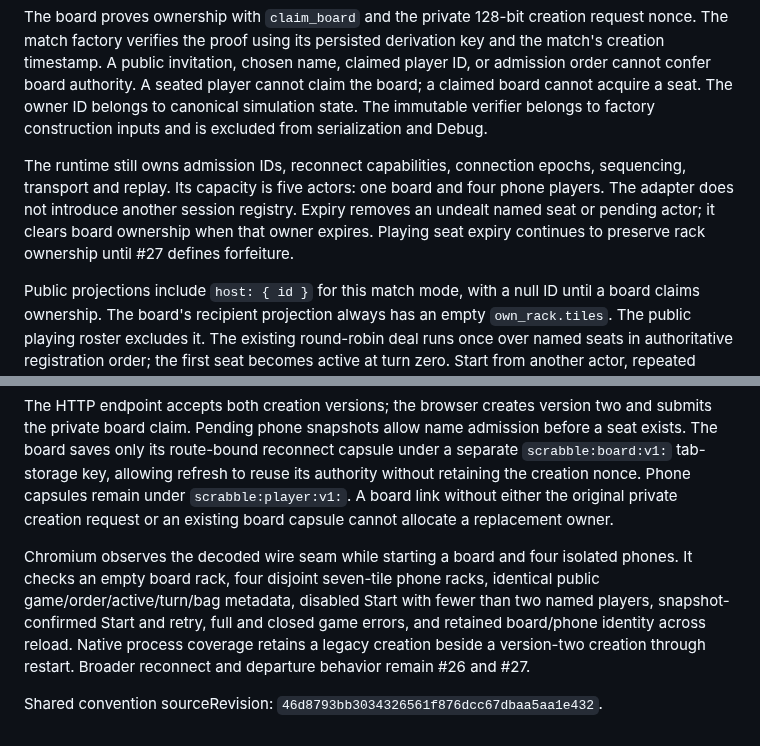
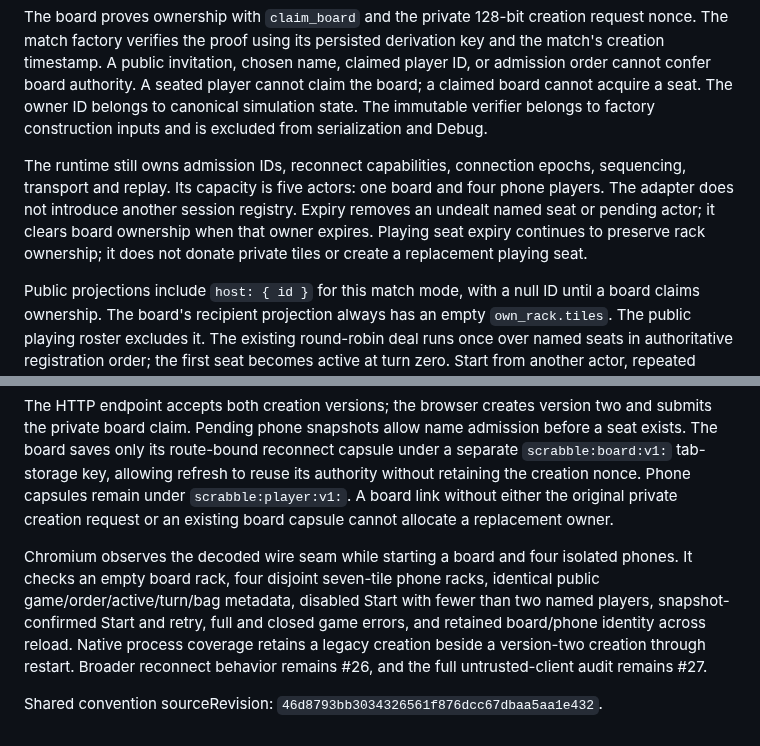
Before and after one commit to moritzbrantner/scrabble, a Markdown page: docs/adr/0007-shared-board-authority.md, 2 parts joined by grey strips. GitHub-like rendering.

Commit message:
docs: align remaining reconnect and security scope with issues

```diff
--- a/docs/adr/0007-shared-board-authority.md
+++ b/docs/adr/0007-shared-board-authority.md
@@ -8,7 +8,7 @@ New matches distinguish runtime actors from Scrabble players. The shared board i
 
 The board proves ownership with `claim_board` and the private 128-bit creation request nonce. The match factory verifies the proof using its persisted derivation key and the match's creation timestamp. A public invitation, chosen name, claimed player ID, or admission order cannot confer board authority. A seated player cannot claim the board; a claimed board cannot acquire a seat. The owner ID belongs to canonical simulation state. The immutable verifier belongs to factory construction inputs and is excluded from serialization and Debug.
 
-The runtime still owns admission IDs, reconnect capabilities, connection epochs, sequencing, transport and replay. Its capacity is five actors: one board and four phone players. The adapter does not introduce another session registry. Expiry removes an undealt named seat or pending actor; it clears board ownership when that owner expires. Playing seat expiry continues to preserve rack ownership until #27 defines forfeiture.
+The runtime still owns admission IDs, reconnect capabilities, connection epochs, sequencing, transport and replay. Its capacity is five actors: one board and four phone players. The adapter does not introduce another session registry. Expiry removes an undealt named seat or pending actor; it clears board ownership when that owner expires. Playing seat expiry continues to preserve rack ownership; it does not donate private tiles or create a replacement playing seat.
 
 Public projections include `host: { id }` for this match mode, with a null ID until a board claims ownership. The board's recipient projection always has an empty `own_rack.tiles`. The public playing roster excludes it. The existing round-robin deal runs once over named seats in authoritative registration order; the first seat becomes active at turn zero. Start from another actor, repeated Start, and new admission after play begins are rejected.
 
@@ -24,6 +24,6 @@ Native tests cross the factory, simulation and real runtime interfaces. They pro
 
 The HTTP endpoint accepts both creation versions; the browser creates version two and submits the private board claim. Pending phone snapshots allow name admission before a seat exists. The board saves only its route-bound reconnect capsule under a separate `scrabble:board:v1:` tab-storage key, allowing refresh to reuse its authority without retaining the creation nonce. Phone capsules remain under `scrabble:player:v1:`. A board link without either the original private creation request or an existing board capsule cannot allocate a replacement owner.
 
-Chromium observes the decoded wire seam while starting a board and four isolated phones. It checks an empty board rack, four disjoint seven-tile phone racks, identical public game/order/active/turn/bag metadata, disabled Start with fewer than two named players, snapshot-confirmed Start and retry, full and closed game errors, and retained board/phone identity across reload. Native process coverage retains a legacy creation beside a version-two creation through restart. Broader reconnect and departure behavior remain #26 and #27.
+Chromium observes the decoded wire seam while starting a board and four isolated phones. It checks an empty board rack, four disjoint seven-tile phone racks, identical public game/order/active/turn/bag metadata, disabled Start with fewer than two named players, snapshot-confirmed Start and retry, full and closed game errors, and retained board/phone identity across reload. Native process coverage retains a legacy creation beside a version-two creation through restart. Broader reconnect behavior remains #26, and the full untrusted-client audit remains #27.
 
 Shared convention sourceRevision: `46d8793bb3034326561f876dcc67dbaa5aa1e432`.
```
Also changed, not shown: docs/specs/phone-joining.md (+1 -1 lines).
